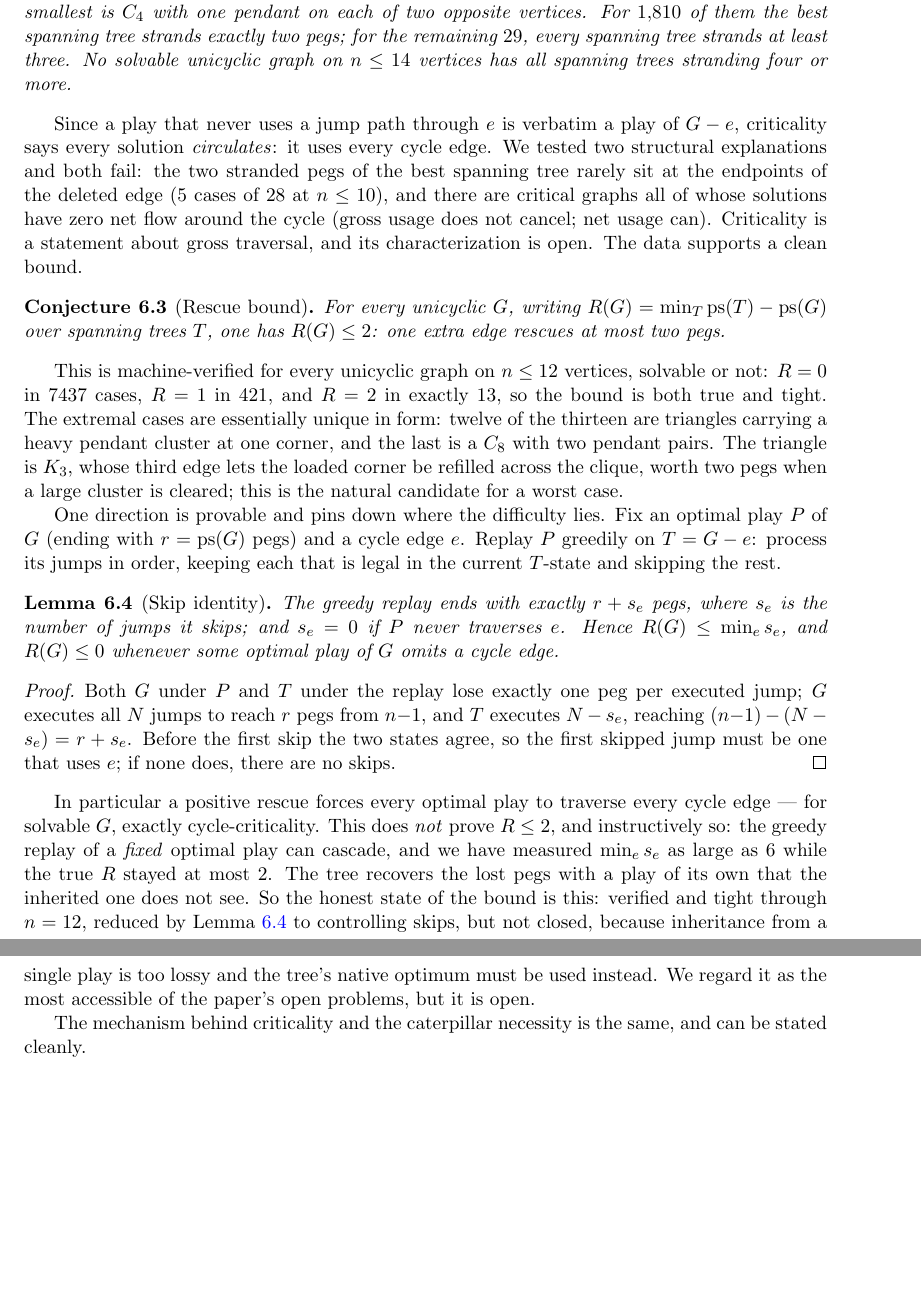
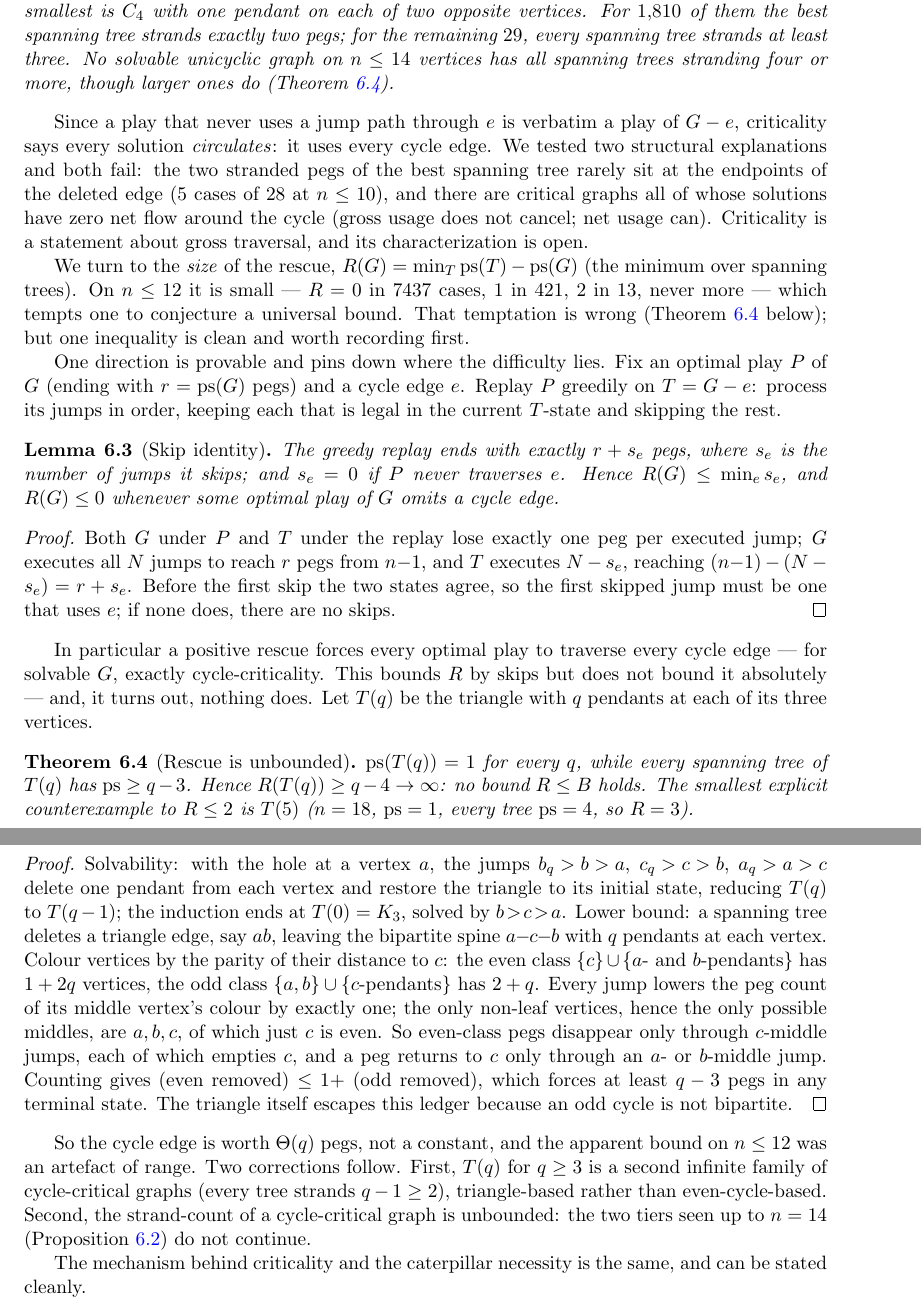
Before and after one commit to krishnatheaverage/peg-solitaire-atlas, a LaTeX paper (paper/peg-solitaire-unicyclic.tex): two parts of pages 7 and 8 of 13, joined at a grey line, cut so that both start at the same text, the shorter picture padded with empty space. Compiled offline with pdfLaTeX.

Commit message:
REFUTE own Rescue Bound conjecture: T(q,q,q)=triangle+q pendants/vertex has ps=1 (circulation induction, proved+simulated q<=8) but every spanning tree strands >=q-3 (bipartite 2-colouring ledger, proved), so R>=q-4 unbounded; smallest counterexample T(5) R=3 (two independent solvers). Replace conjecture with Theorem (Rescue unbounded); fix 'two tiers' overclaim (also n<=14 artifact); T(q) = 2nd infinite cycle-critical family. proofs/rescue-refuted.md

```diff
--- a/paper/peg-solitaire-unicyclic.tex
+++ b/paper/peg-solitaire-unicyclic.tex
@@ -481,7 +485,8 @@ $C_4$ with one pendant on each of two opposite vertices. For
 $1{,}810$ of them the best spanning tree strands exactly two pegs;
 for the remaining $29$, every spanning tree strands at least three.
 No solvable unicyclic graph on $n\le14$ vertices has all spanning
-trees stranding four or more.
+trees stranding four or more, though larger ones do
+(Theorem~\ref{thm:rescue}).
 \end{proposition}
 
 Since a play that never uses a jump path through $e$ is verbatim a
@@ -492,23 +497,14 @@ sit at the endpoints of the deleted edge (5 cases of 28 at
 $n\le10$), and there are critical graphs all of whose solutions
 have zero net flow around the cycle (gross usage does not cancel;
 net usage can). Criticality is a statement about gross traversal,
-and its characterization is open. The data supports a clean bound.
+and its characterization is open.
 
-\begin{conjecture}[Rescue bound]\label{conj:rescue}
-For every unicyclic $G$, writing $R(G)=\min_T \ps(T)-\ps(G)$ over
-spanning trees $T$, one has $R(G)\le 2$: one extra edge rescues at
-most two pegs.
-\end{conjecture}
-
-This is machine-verified for every unicyclic graph on $n\le12$
-vertices, solvable or not: $R=0$ in $7437$ cases, $R=1$ in $421$, and
-$R=2$ in exactly $13$, so the bound is both true and tight. The
-extremal cases are essentially unique in form: twelve of the thirteen
-are triangles carrying a heavy pendant cluster at one corner, and the
-last is a $C_8$ with two pendant pairs. The triangle is $K_3$, whose
-third edge lets the loaded corner be refilled across the clique, worth
-two pegs when a large cluster is cleared; this is the natural
-candidate for a worst case.
+We turn to the \emph{size} of the rescue,
+$R(G)=\min_T\ps(T)-\ps(G)$ (the minimum over spanning trees). On
+$n\le 12$ it is small --- $R=0$ in $7437$ cases, $1$ in $421$, $2$ in
+$13$, never more --- which tempts one to conjecture a universal
+bound. That temptation is wrong (Theorem~\ref{thm:rescue} below); but
+one inequality is clean and worth recording first.
 
 One direction is provable and pins down where the difficulty lies.
 Fix an optimal play $P$ of $G$ (ending with $r=\ps(G)$ pegs) and a
@@ -533,16 +529,45 @@ must be one that uses $e$; if none does, there are no skips.
 
 In particular a positive rescue forces every optimal play to traverse
 every cycle edge --- for solvable $G$, exactly cycle-criticality.
-This does \emph{not} prove $R\le 2$, and instructively so: the greedy
-replay of a \emph{fixed} optimal play can cascade, and we have
-measured $\min_e s_e$ as large as $6$ while the true $R$ stayed at
-most $2$. The tree recovers the lost pegs with a play of its own that
-the inherited one does not see. So the honest state of the bound is
-this: verified and tight through $n=12$, reduced by
-Lemma~\ref{lem:skip} to controlling skips, but not closed, because
-inheritance from a single play is too lossy and the tree's native
-optimum must be used instead. We regard it as the most accessible of
-the paper's open problems, but it is open.
+This bounds $R$ by skips but does not bound it absolutely --- and, it
+turns out, nothing does. Let $T(q)$ be the triangle with $q$ pendants
+at each of its three vertices.
+
+\begin{theorem}[Rescue is unbounded]\label{thm:rescue}
+$\ps(T(q))=1$ for every $q$, while every spanning tree of $T(q)$ has
+$\ps\ge q-3$. Hence $R(T(q))\ge q-4\to\infty$: no bound $R\le B$
+holds. The smallest explicit counterexample to $R\le 2$ is $T(5)$
+($n=18$, $\ps=1$, every tree $\ps=4$, so $R=3$).
+\end{theorem}
+
+\begin{proof}
+Solvability: with the hole at a vertex $a$, the jumps
+$b_q\!>\!b\!>\!a$, $c_q\!>\!c\!>\!b$, $a_q\!>\!a\!>\!c$ delete one
+pendant from each vertex and restore the triangle to its initial
+state, reducing $T(q)$ to $T(q-1)$; the induction ends at
+$T(0)=K_3$, solved by $b\!>\!c\!>\!a$. Lower bound: a spanning tree
+deletes a triangle edge, say $ab$, leaving the bipartite spine
+$a\!-\!c\!-\!b$ with $q$ pendants at each vertex. Colour vertices by
+the parity of their distance to $c$: the even class
+$\{c\}\cup\{a\text{- and }b\text{-pendants}\}$ has $1+2q$ vertices,
+the odd class $\{a,b\}\cup\{c\text{-pendants}\}$ has $2+q$. Every jump
+lowers the peg count of its middle vertex's colour by exactly one;
+the only non-leaf vertices, hence the only possible middles, are
+$a,b,c$, of which just $c$ is even. So even-class pegs disappear only
+through $c$-middle jumps, each of which empties $c$, and a peg returns
+to $c$ only through an $a$- or $b$-middle jump. Counting gives
+(even removed) $\le 1+$ (odd removed), which forces at least $q-3$
+pegs in any terminal state. The triangle itself escapes this ledger
+because an odd cycle is not bipartite.
+\end{proof}
+
+So the cycle edge is worth $\Theta(q)$ pegs, not a constant, and the
+apparent bound on $n\le 12$ was an artefact of range. Two corrections
+follow. First, $T(q)$ for $q\ge 3$ is a second infinite family of
+cycle-critical graphs (every tree strands $q-1\ge 2$), triangle-based
+rather than even-cycle-based. Second, the strand-count of a
+cycle-critical graph is unbounded: the two tiers seen up to $n=14$
+(Proposition~\ref{prop:critical}) do not continue.
 
 The mechanism behind criticality and the caterpillar necessity is the
 same, and can be stated cleanly.
```
Also changed, not shown: proofs/rescue-refuted.md (added, +84 -0 lines), paper/peg-solitaire-unicyclic.pdf, paper/peg-solitaire-unicyclic.tex (33 more changed lines).
